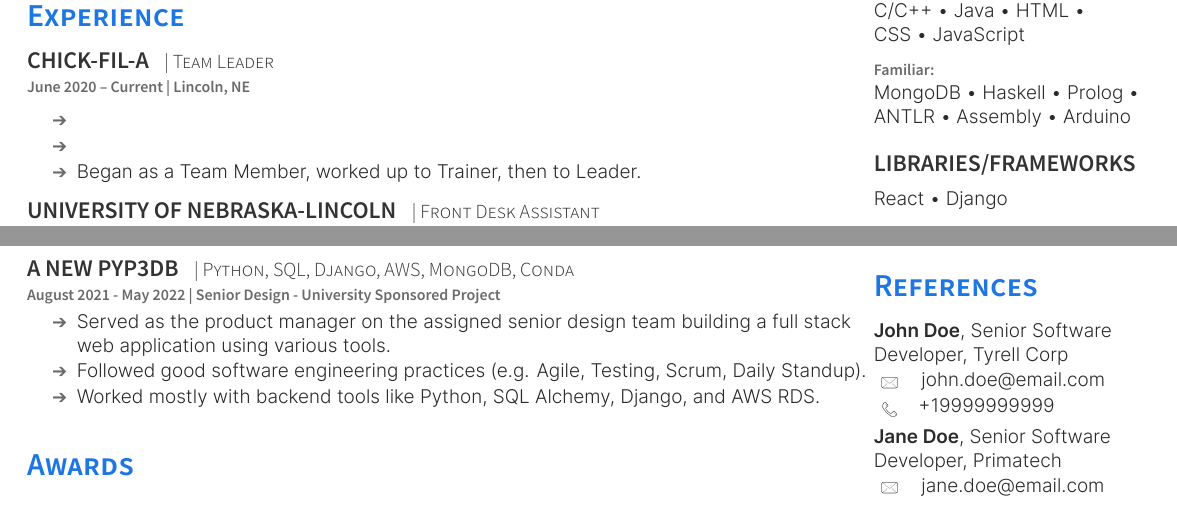
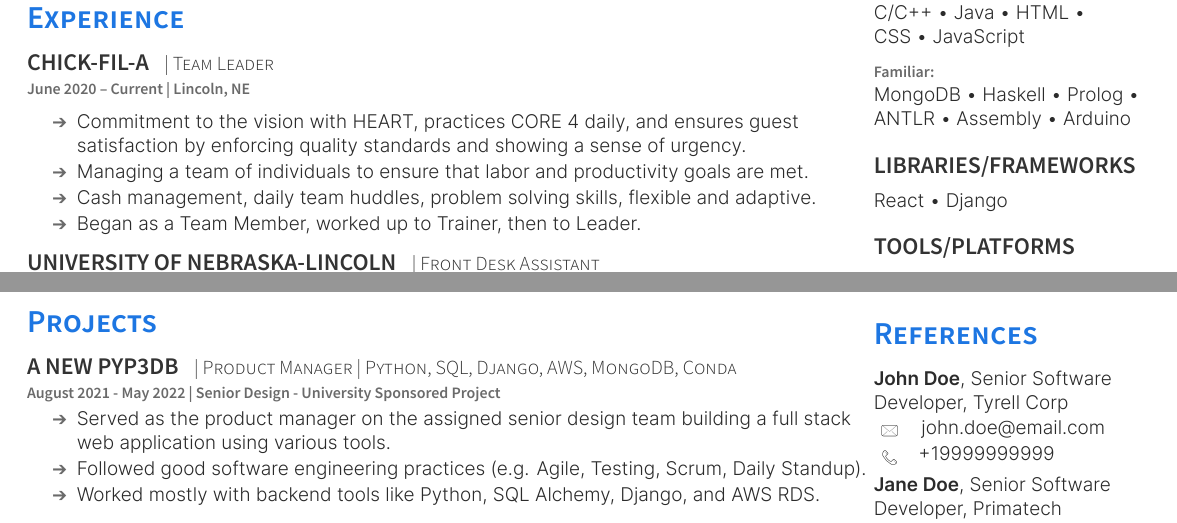
Before and after one commit to jackkieny/resume, a LaTeX CV (latex/resume.tex): two parts of the page, joined at a grey line, cut so that both start at the same text. The pictures show the PDF file resume.pdf that the author committed with the source.

Commit message:
Added CFA eexperience description

```diff
--- a/latex/resume.tex
+++ b/latex/resume.tex
@@ -49,8 +49,9 @@ Strong technical proficiency in computer skills with and in-depth knowledge of W
     \vspace{\topsep} % Hacky fix for awkward extra vertical space
     \begin{tightemize}
         \sectionsep
-            \item
-            \item
+            \item Commitment to the vision with HEART, practices CORE 4 daily, and ensures guest satisfaction by enforcing quality standards and showing a sense of urgency.
+            \item Managing a team of individuals to ensure that labor and productivity goals are met.
+            \item Cash management, daily team huddles, problem solving skills, flexible and adaptive.
             \item Began as a Team Member, worked up to Trainer, then to Leader.
     \end{tightemize}
 
@@ -96,7 +97,7 @@ Strong technical proficiency in computer skills with and in-depth knowledge of W
 
 \section{Projects}
 
-    \runsubsection{A new pyP3DB} \descript{| Python, SQL, Django, AWS, MongoDB, Conda}
+    \runsubsection{A new pyP3DB} \descript{| Product Manager | Python, SQL, Django, AWS, MongoDB, Conda}
     \location{August 2021 - May 2022 | Senior Design - University Sponsored Project}
     \begin{tightemize}
         \item Served as the product manager on the assigned senior design team building a full stack web application using various tools.
```
Also changed, not shown: resume.pdf.
